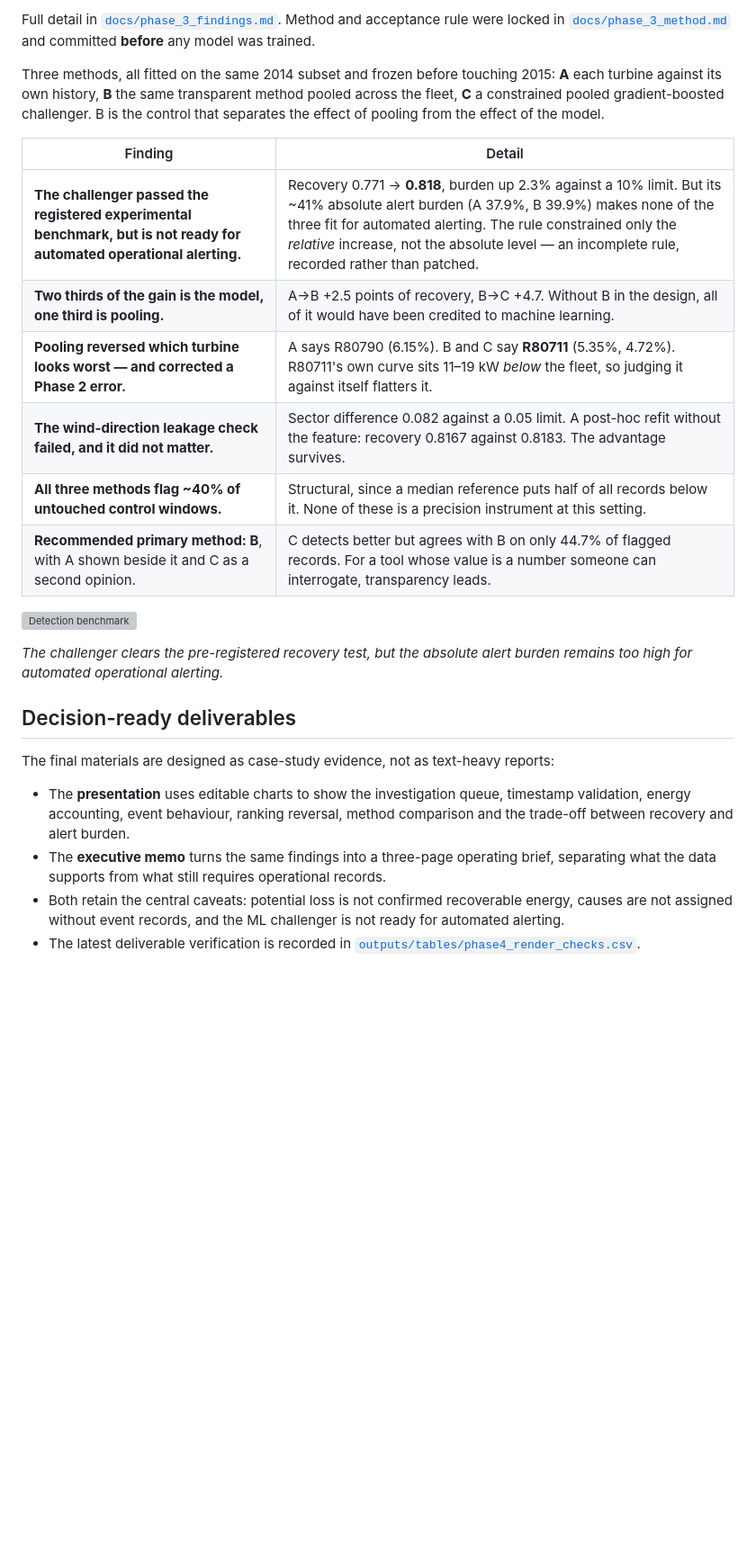
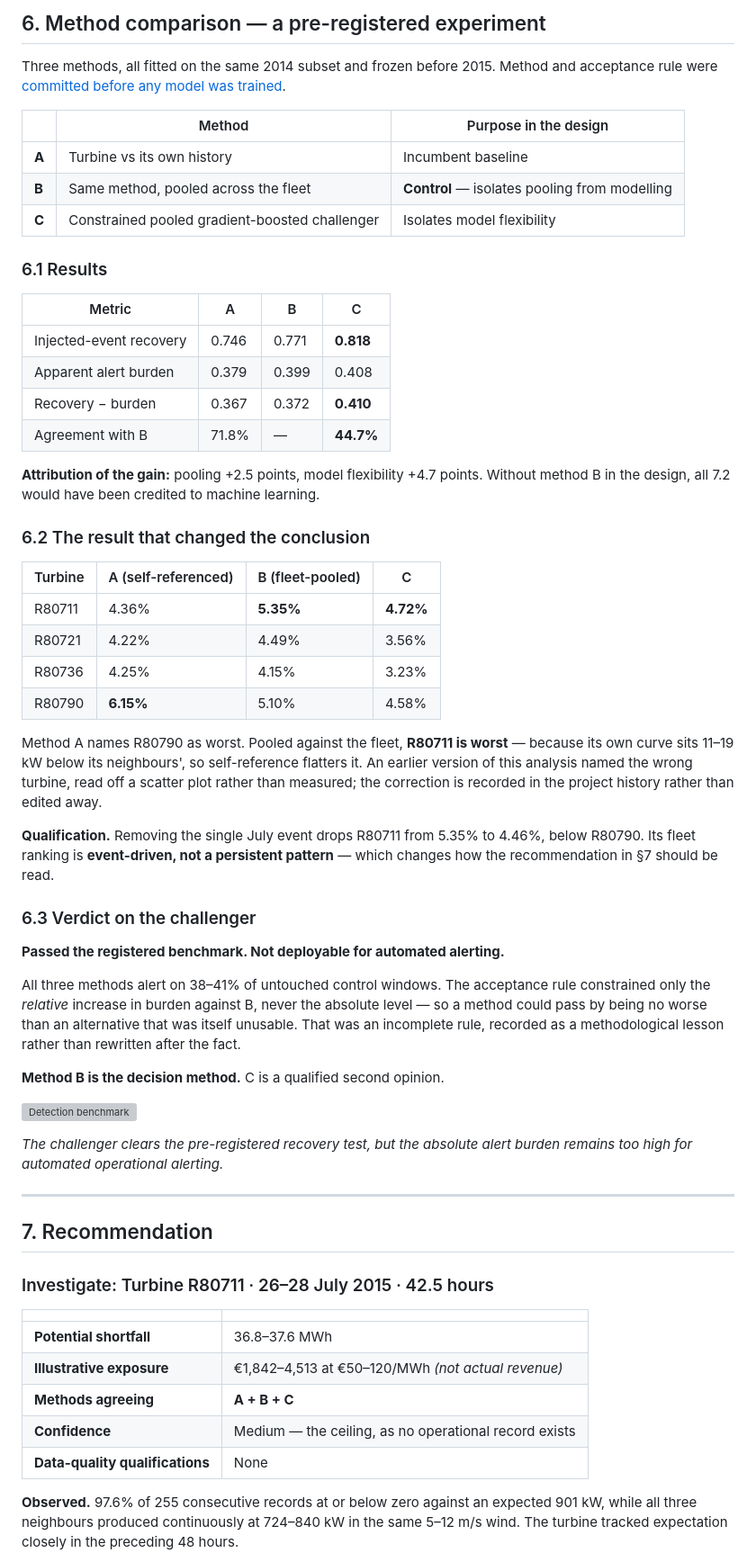
Before and after one commit to Abhijit2409/data-analysis-case-studies, a Markdown page: wind-underperformance-decision-support/README.md, the part around one of its changes. Shown at 90% size. GitHub-like rendering; blank space fills up the shorter version; grey boxes are pictures that could not be loaded.

```diff
--- a/wind-underperformance-decision-support/README.md
+++ b/wind-underperformance-decision-support/README.md
@@ -138,39 +204,80 @@ frozen-wind threshold. The range is analytical uncertainty, not a revenue claim.
 
-Full detail in [`docs/phase_3_findings.md`](docs/phase_3_findings.md). Method and
-acceptance rule were locked in [`docs/phase_3_method.md`](docs/phase_3_method.md)
-and committed **before** any model was trained.
+## 6. Method comparison — a pre-registered experiment
 
-Three methods, all fitted on the same 2014 subset and frozen before touching 2015:
-**A** each turbine against its own history, **B** the same transparent method
-pooled across the fleet, **C** a constrained pooled gradient-boosted challenger.
-B is the control that separates the effect of pooling from the effect of the model.
+Three methods, all fitted on the same 2014 subset and frozen before 2015. Method
+and acceptance rule were [committed before any model was trained](docs/phase_3_method.md).
 
-| Finding | Detail |
-|---|---|
-| **The challenger passed the registered experimental benchmark, but is not ready for automated operational alerting.** | Recovery 0.771 → **0.818**, burden up 2.3% against a 10% limit. But its ~41% absolute alert burden (A 37.9%, B 39.9%) makes none of the three fit for automated alerting. The rule constrained only the *relative* increase, not the absolute level — an incomplete rule, recorded rather than patched. |
-| **Two thirds of the gain is the model, one third is pooling.** | A→B +2.5 points of recovery, B→C +4.7. Without B in the design, all of it would have been credited to machine learning. |
-| **Pooling reversed which turbine looks worst — and corrected a Phase 2 error.** | A says R80790 (6.15%). B and C say **R80711** (5.35%, 4.72%). R80711's own curve sits 11–19 kW *below* the fleet, so judging it against itself flatters it. |
-| **The wind-direction leakage check failed, and it did not matter.** | Sector difference 0.082 against a 0.05 limit. A post-hoc refit without the feature: recovery 0.8167 against 0.8183. The advantage survives. |
-| **All three methods flag ~40% of untouched control windows.** | Structural, since a median reference puts half of all records below it. None of these is a precision instrument at this setting. |
-| **Recommended primary method: B**, with A shown beside it and C as a second opinion. | C detects better but agrees with B on only 44.7% of flagged records. For a tool whose value is a number someone can interrogate, transparency leads. |
+| | Method | Purpose in the design |
+|---|---|---|
+| **A** | Turbine vs its own history | Incumbent baseline |
+| **B** | Same method, pooled across the fleet | **Control** — isolates pooling from modelling |
+| **C** | Constrained pooled gradient-boosted challenger | Isolates model flexibility |
+
+### 6.1 Results
+
+| Metric | A | B | C |
+|---|---|---|---|
+| Injected-event recovery | 0.746 | 0.771 | **0.818** |
+| Apparent alert burden | 0.379 | 0.399 | 0.408 |
+| Recovery − burden | 0.367 | 0.372 | **0.410** |
+| Agreement with B | 71.8% | — | **44.7%** |
+
+**Attribution of the gain:** pooling +2.5 points, model flexibility +4.7 points.
+Without method B in the design, all 7.2 would have been credited to machine
+learning.
+
+### 6.2 The result that changed the conclusion
+
+| Turbine | A (self-referenced) | B (fleet-pooled) | C |
+|---|---|---|---|
+| R80711 | 4.36% | **5.35%** | **4.72%** |
+| R80721 | 4.22% | 4.49% | 3.56% |
+| R80736 | 4.25% | 4.15% | 3.23% |
+| R80790 | **6.15%** | 5.10% | 4.58% |
+
+Method A names R80790 as worst. Pooled against the fleet, **R80711 is worst** —
+because its own curve sits 11–19 kW below its neighbours', so self-reference
+flatters it. An earlier version of this analysis named the wrong turbine, read off
+a scatter plot rather than measured; the correction is recorded in the project
+history rather than edited away.
+
+**Qualification.** Removing the single July event drops R80711 from 5.35% to
+4.46%, below R80790. Its fleet ranking is **event-driven, not a persistent
+pattern** — which changes how the recommendation in §7 should be read.
+
+### 6.3 Verdict on the challenger
+
+**Passed the registered benchmark. Not deployable for automated alerting.**
+
+All three methods alert on 38–41% of untouched control windows. The acceptance
+rule constrained only the *relative* increase in burden against B, never the
+absolute level — so a method could pass by being no worse than an alternative that
+was itself unusable. That was an incomplete rule, recorded as a methodological
+lesson rather than rewritten after the fact.
+
+**Method B is the decision method.** C is a qualified second opinion.
 
 ![Detection benchmark](outputs/figures/fig8_detection_benchmark.png)
 
 *The challenger clears the pre-registered recovery test, but the absolute alert
 burden remains too high for automated operational alerting.*
 
-## Decision-ready deliverables
+---
 
-The final materials are designed as case-study evidence, not as text-heavy
-reports:
+## 7. Recommendation
 
-- The **presentation** uses editable charts to show the investigation queue,
-  timestamp validation, energy accounting, event behaviour, ranking reversal,
-  method comparison and the trade-off between recovery and alert burden.
-- The **executive memo** turns the same findings into a three-page operating
-  brief, separating what the data supports from what still requires operational
-  records.
-- Both retain the central caveats: potential loss is not confirmed recoverable
-  energy, causes are not assigned without event records, and the ML challenger
-  is not ready for automated alerting.
-- The latest deliverable verification is recorded in
+### Investigate: Turbine R80711 · 26–28 July 2015 · 42.5 hours
+
+| | |
+|---|---|
+| **Potential shortfall** | 36.8–37.6 MWh |
+| **Illustrative exposure** | €1,842–4,513 at €50–120/MWh *(not actual revenue)* |
+| **Methods agreeing** | **A + B + C** |
+| **Confidence** | Medium — the ceiling, as no operational record exists |
+| **Data-quality qualifications** | None |
+
+**Observed.** 97.6% of 255 consecutive records at or below zero against an
+expected 901 kW, while all three neighbours produced continuously at 724–840 kW in
+the same 5–12 m/s wind. The turbine tracked expectation closely in the preceding
+48 hours.
+
```
Also changed, not shown: other parts of wind-underperformance-decision-support/README.md (+301 -162 lines).
